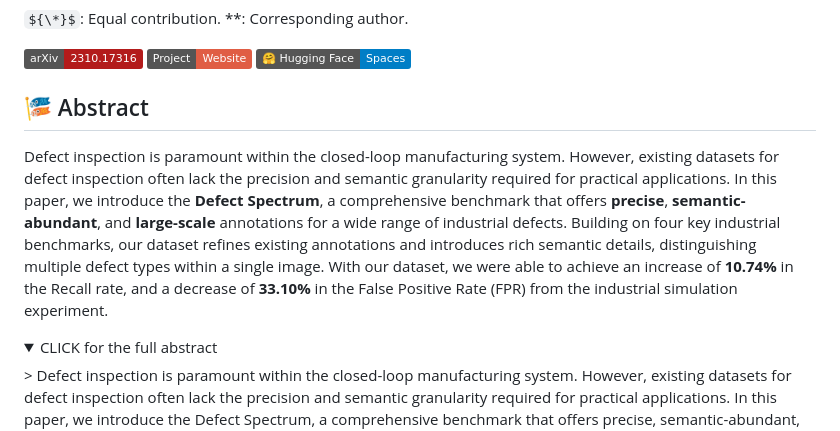
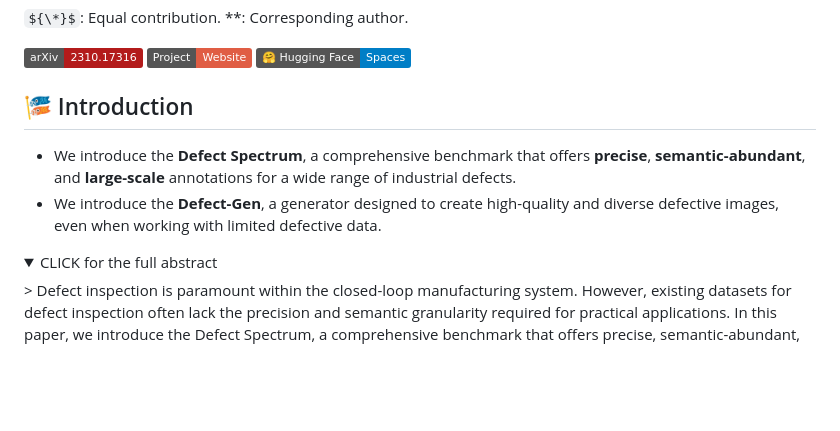
Before and after one commit to EnVision-Research/Defect_Spectrum, a Markdown page: README.md, the part around the change. Drawn GitHub-style; folded sections open; badges without logos; some formulas as TeX source; blank space fills up the shorter version.

```diff
--- a/README.md
+++ b/README.md
@@ -10,9 +10,10 @@ ${\*}$: Equal contribution.
 <a href="https://envision-research.github.io/Defect_Spectrum/"><img src="https://img.shields.io/static/v1?label=Project&message=Website&color=red" height=20.5></a>
 <a href="https://huggingface.co/datasets/DefectSpectrum/Defect_Spectrum"><img src="https://img.shields.io/badge/%F0%9F%A4%97%20Hugging%20Face-Spaces-blue" height=20.5></a>
 
-## 🎏 Abstract
+## 🎏 Introduction
 
-Defect inspection is paramount within the closed-loop manufacturing system. However, existing datasets for defect inspection often lack the precision and semantic granularity required for practical applications. In this paper, we introduce the **Defect Spectrum**, a comprehensive benchmark that offers **precise**, **semantic-abundant**, and **large-scale** annotations for a wide range of industrial defects. Building on four key industrial benchmarks, our dataset refines existing annotations and introduces rich semantic details, distinguishing multiple defect types within a single image. With our dataset, we were able to achieve an increase of **10.74%** in the Recall rate, and a decrease of **33.10%** in the False Positive Rate (FPR) from the industrial simulation experiment.
+- We introduce the **Defect Spectrum**, a comprehensive benchmark that offers **precise**, **semantic-abundant**, and **large-scale** annotations for a wide range of industrial defects.
+- We introduce the **Defect-Gen**, a generator designed to create high-quality and diverse defective images, even when working with limited defective data.
 
 <details><summary>CLICK for the full abstract</summary>
 > Defect inspection is paramount within the closed-loop manufacturing system. However, existing datasets for defect inspection often lack the precision and semantic granularity required for practical applications. In this paper, we introduce the Defect Spectrum, a comprehensive benchmark that offers precise, semantic-abundant, and large-scale annotations for a wide range of industrial defects. Building on four key industrial benchmarks, our dataset refines existing annotations and introduces rich semantic details, distinguishing multiple defect types within a single image. With our dataset, we were able to achieve an increase of 10.74% in the Recall rate, and a decrease of 33.10% in the False Positive Rate (FPR) from the industrial simulation experiment. Furthermore, we introduce Defect-Gen, a two-stage diffusion-based generator designed to create high-quality and diverse defective images, even when working with limited defective data. The synthetic images generated by Defect-Gen significantly enhance the performance of defect segmentation models, achieving an improvement in mIoU scores up to 9.85 on Defect-Spectrum subsets.
```
